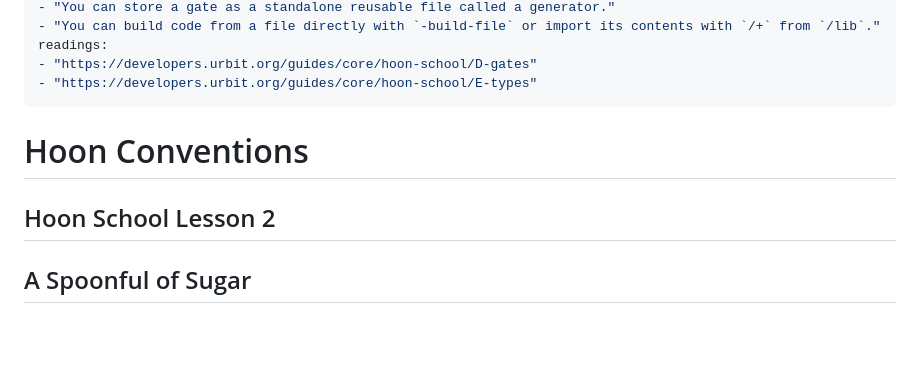
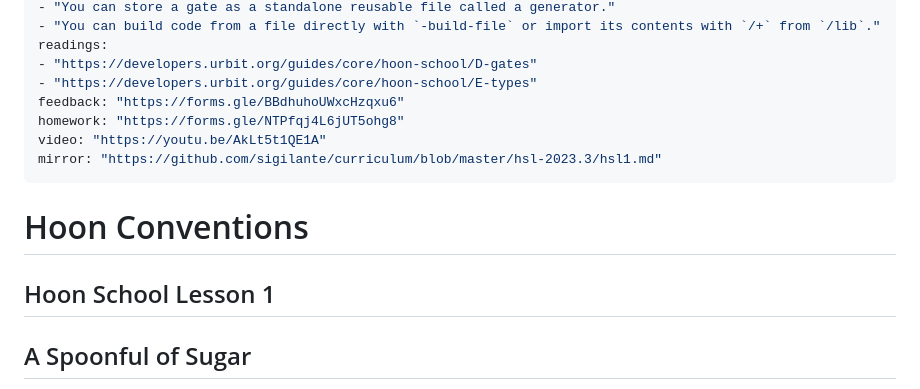
Before and after one commit to sigilante/curriculum, a Markdown page: hsl-2023.3/hsl1.md, the part around the change. GitHub-like rendering; blank space fills up the shorter version.

```diff
--- a/hsl-2023.3/hsl1.md
+++ b/hsl-2023.3/hsl1.md
@@ -41,10 +41,14 @@ keypoints:
 readings:
 - "https://developers.urbit.org/guides/core/hoon-school/D-gates"
 - "https://developers.urbit.org/guides/core/hoon-school/E-types"
+feedback: "https://forms.gle/BBdhuhoUWxcHzqxu6"
+homework: "https://forms.gle/NTPfqj4L6jUT5ohg8"
+video: "https://youtu.be/AkLt5t1QE1A"
+mirror: "https://github.com/sigilante/curriculum/blob/master/hsl-2023.3/hsl1.md"
 ---
 
 #   Hoon Conventions
-##  Hoon School Lesson 2
+##  Hoon School Lesson 1
 
 ##  A Spoonful of Sugar
 
```
